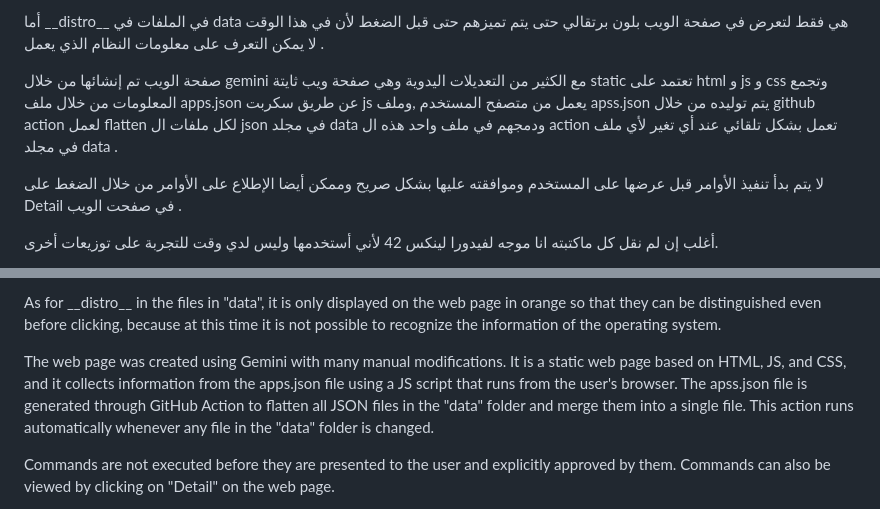
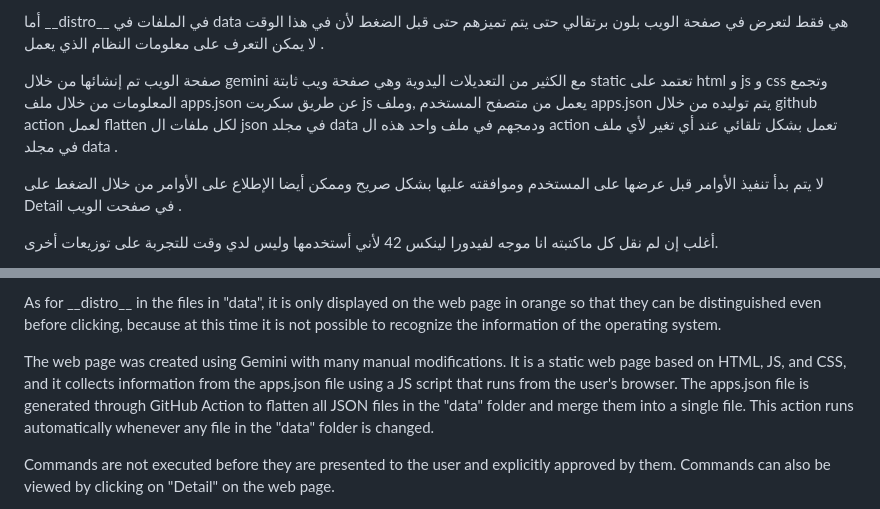
Before and after one commit to yucefsourani/pylinuxoneclickinstall, a Markdown page: README.md, 2 parts joined by grey strips. GitHub-like rendering.

```diff
--- a/README.md
+++ b/README.md
@@ -13,7 +13,7 @@
 أما \_\_distro\_\_ في الملفات في data هي فقط لتعرض في صفحة الويب بلون برتقالي حتى يتم تميزهم حتى قبل الضغط  لأن في هذا الوقت لا يمكن التعرف على معلومات النظام الذي يعمل .
 
 
-صفحة الويب تم إنشائها من خلال gemini مع الكثير من التعديلات اليدوية وهي صفحة ويب ثايتة static تعتمد على html و js و css وتجمع المعلومات من خلال ملف apps.json عن طريق سكربت js يعمل من متصفح المستخدم ,وملف apss.json يتم توليده من خلال github action  لعمل flatten لكل ملفات ال json في مجلد data ودمجهم في ملف واحد هذه ال action تعمل بشكل تلقائي عند أي تغير لأي ملف في مجلد data .
+صفحة الويب تم إنشائها من خلال gemini مع الكثير من التعديلات اليدوية وهي صفحة ويب ثابتة static تعتمد على html و js و css وتجمع المعلومات من خلال ملف apps.json عن طريق سكربت js يعمل من متصفح المستخدم ,وملف apps.json يتم توليده من خلال github action  لعمل flatten لكل ملفات ال json في مجلد data ودمجهم في ملف واحد هذه ال action تعمل بشكل تلقائي عند أي تغير لأي ملف في مجلد data .
 
 
 لا يتم بدأ تنفيذ الأوامر قبل عرضها على المستخدم وموافقته عليها بشكل صريح وممكن أيضا الإطلاع على الأوامر من خلال الضغط على Detail في صفحت الويب .
@@ -69,7 +69,7 @@ You can specify the device architecture and on which distribution or interface t
 As for \_\_distro\_\_ in the files in "data", it is only displayed on the web page in orange so that they can be distinguished even before clicking, because at this time it is not possible to recognize the information of the operating system.
 
 
-The web page was created using Gemini with many manual modifications. It is a static web page based on HTML, JS, and CSS, and it collects information from the apps.json file using a JS script that runs from the user's browser. The apss.json file is generated through GitHub Action to flatten all JSON files in the "data" folder and merge them into a single file. This action runs automatically whenever any file in the "data" folder is changed.
+The web page was created using Gemini with many manual modifications. It is a static web page based on HTML, JS, and CSS, and it collects information from the apps.json file using a JS script that runs from the user's browser. The apps.json file is generated through GitHub Action to flatten all JSON files in the "data" folder and merge them into a single file. This action runs automatically whenever any file in the "data" folder is changed.
 
 
 Commands  are not executed before they are presented to the user and explicitly approved by them. Commands can also be viewed by clicking on "Detail" on the web page.
```
